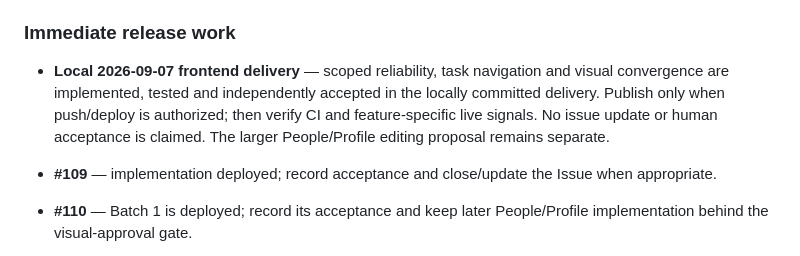
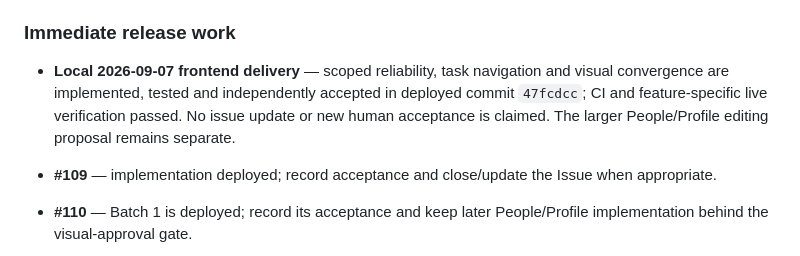
Before and after one commit to jerex763/unity, a Markdown page: PROJECT_HANDOFF.md, the part around one of its changes. GitHub-like rendering.

```diff
--- a/PROJECT_HANDOFF.md
+++ b/PROJECT_HANDOFF.md
@@ -381,9 +379,8 @@ GitHub open Issues verified on 2026-09-07:
 
 - **Local 2026-09-07 frontend delivery** — scoped reliability, task navigation
   and visual convergence are implemented, tested and independently accepted in
-  the locally committed delivery. Publish only when
-  push/deploy is authorized; then verify CI and feature-specific live signals.
-  No issue update or human acceptance is claimed. The larger People/Profile
+  deployed commit `47fcdcc`; CI and feature-specific live verification passed.
+  No issue update or new human acceptance is claimed. The larger People/Profile
   editing proposal remains separate.
 
 - **#109** — implementation deployed; record acceptance and close/update the
```
Also changed, not shown: other parts of PROJECT_HANDOFF.md (+23 -25 lines), docs/frontend-delivery-2026-09-07.md (+14 -9 lines).
